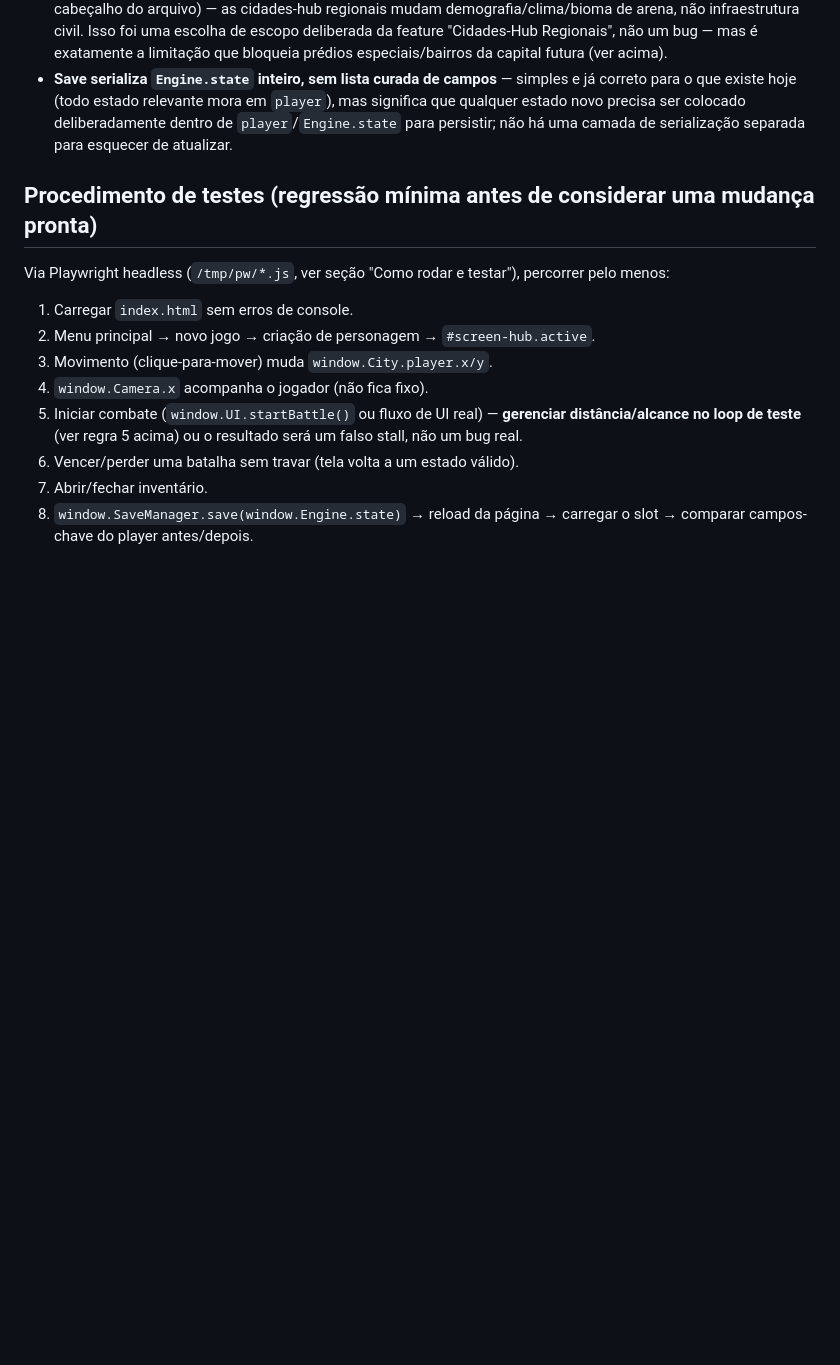
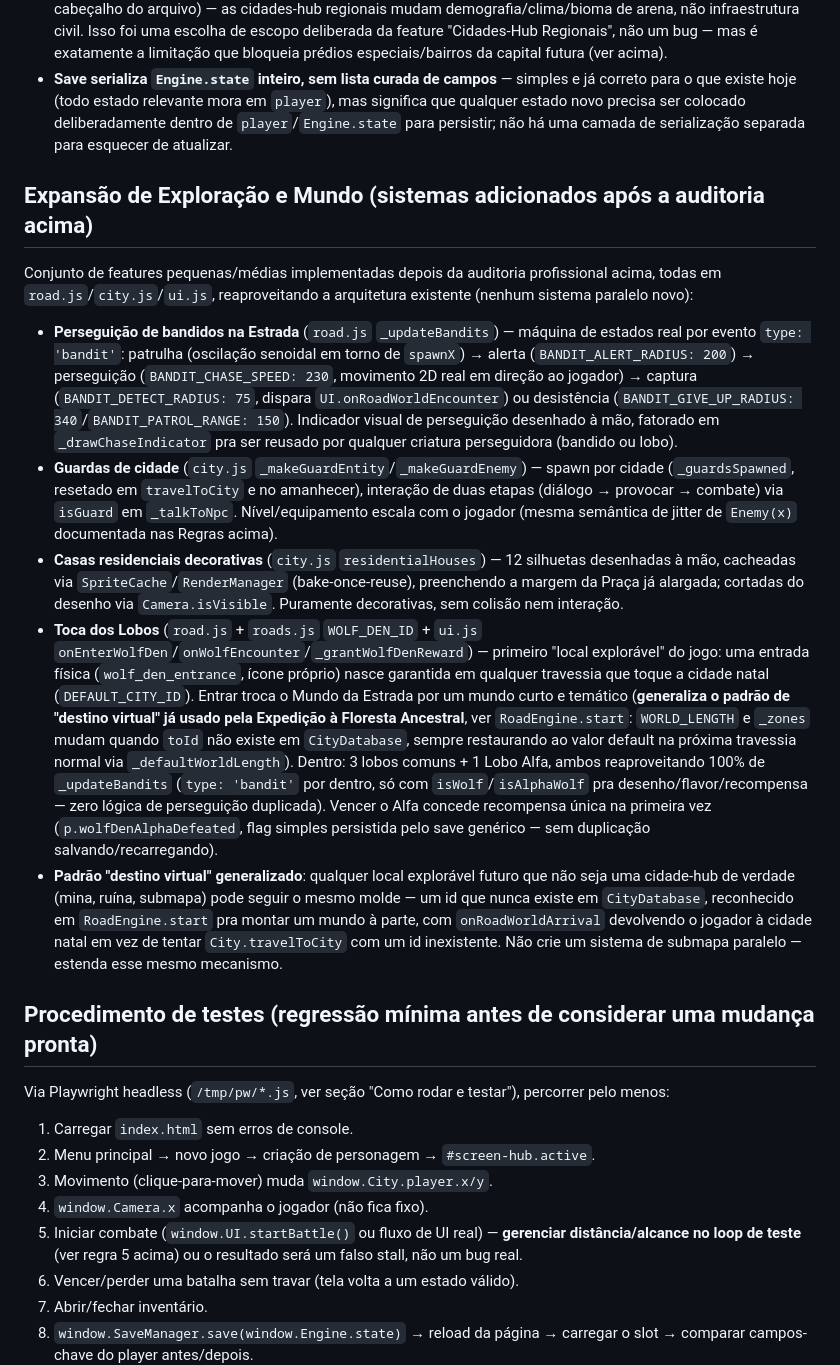
Before and after one commit to kauadiasr-lang/num, a Markdown page: CLAUDE.md, the part around the change. Rendered like a GitHub page; blank space fills up the shorter version.

Commit message:
Documenta no CLAUDE.md os sistemas da Expansão de Exploração e Mundo
Cobre perseguição de bandidos (_updateBandits), guardas de cidade,
casas residenciais decorativas e a Toca dos Lobos, além de
generalizar explicitamente o padrão de "destino virtual" (já usado
pela Expedição à Floresta Ancestral, agora reaproveitado pela Toca)
como o molde a seguir para qualquer local explorável futuro — evita
que a próxima sessão reinvente um sistema de submapa paralelo.

Co-Authored-By: Claude Sonnet 5 <noreply@anthropic.com>
Claude-Session: https://claude.ai/code/session_017tdotmmfgQ4soxt7mGxXSE

```diff
--- a/CLAUDE.md
+++ b/CLAUDE.md
@@ -210,6 +210,54 @@ dessa cadeia, não só no fim.
   persistir; não há uma camada de serialização separada para esquecer de
   atualizar.
 
+## Expansão de Exploração e Mundo (sistemas adicionados após a auditoria acima)
+
+Conjunto de features pequenas/médias implementadas depois da auditoria
+profissional acima, todas em `road.js`/`city.js`/`ui.js`, reaproveitando a
+arquitetura existente (nenhum sistema paralelo novo):
+
+- **Perseguição de bandidos na Estrada** (`road.js` `_updateBandits`) —
+  máquina de estados real por evento `type: 'bandit'`: patrulha (oscilação
+  senoidal em torno de `spawnX`) → alerta (`BANDIT_ALERT_RADIUS: 200`) →
+  perseguição (`BANDIT_CHASE_SPEED: 230`, movimento 2D real em direção ao
+  jogador) → captura (`BANDIT_DETECT_RADIUS: 75`, dispara
+  `UI.onRoadWorldEncounter`) ou desistência
+  (`BANDIT_GIVE_UP_RADIUS: 340`/`BANDIT_PATROL_RANGE: 150`). Indicador visual
+  de perseguição desenhado à mão, fatorado em `_drawChaseIndicator` pra ser
+  reusado por qualquer criatura perseguidora (bandido ou lobo).
+- **Guardas de cidade** (`city.js` `_makeGuardEntity`/`_makeGuardEnemy`) —
+  spawn por cidade (`_guardsSpawned`, resetado em `travelToCity` e no
+  amanhecer), interação de duas etapas (diálogo → provocar → combate) via
+  `isGuard` em `_talkToNpc`. Nível/equipamento escala com o jogador
+  (mesma semântica de jitter de `Enemy(x)` documentada nas Regras acima).
+- **Casas residenciais decorativas** (`city.js` `residentialHouses`) —
+  12 silhuetas desenhadas à mão, cacheadas via `SpriteCache`/`RenderManager`
+  (bake-once-reuse), preenchendo a margem da Praça já alargada; cortadas do
+  desenho via `Camera.isVisible`. Puramente decorativas, sem colisão nem
+  interação.
+- **Toca dos Lobos** (`road.js` + `roads.js` `WOLF_DEN_ID` + `ui.js`
+  `onEnterWolfDen`/`onWolfEncounter`/`_grantWolfDenReward`) — primeiro
+  "local explorável" do jogo: uma entrada física (`wolf_den_entrance`,
+  ícone próprio) nasce garantida em qualquer travessia que toque a cidade
+  natal (`DEFAULT_CITY_ID`). Entrar troca o Mundo da Estrada por um mundo
+  curto e temático (**generaliza o padrão de "destino virtual" já usado
+  pela Expedição à Floresta Ancestral**, ver `RoadEngine.start`:
+  `WORLD_LENGTH` e `_zones` mudam quando `toId` não existe em
+  `CityDatabase`, sempre restaurando ao valor default na próxima travessia
+  normal via `_defaultWorldLength`). Dentro: 3 lobos comuns + 1 Lobo Alfa,
+  ambos reaproveitando 100% de `_updateBandits` (`type: 'bandit'` por
+  dentro, só com `isWolf`/`isAlphaWolf` pra desenho/flavor/recompensa —
+  zero lógica de perseguição duplicada). Vencer o Alfa concede recompensa
+  única na primeira vez (`p.wolfDenAlphaDefeated`, flag simples persistida
+  pelo save genérico — sem duplicação salvando/recarregando).
+- **Padrão "destino virtual" generalizado**: qualquer local explorável
+  futuro que não seja uma cidade-hub de verdade (mina, ruína, submapa) pode
+  seguir o mesmo molde — um id que nunca existe em `CityDatabase`,
+  reconhecido em `RoadEngine.start` pra montar um mundo à parte, com
+  `onRoadWorldArrival` devolvendo o jogador à cidade natal em vez de tentar
+  `City.travelToCity` com um id inexistente. Não crie um sistema de
+  submapa paralelo — estenda esse mesmo mecanismo.
+
 ## Procedimento de testes (regressão mínima antes de considerar uma mudança pronta)
 
 Via Playwright headless (`/tmp/pw/*.js`, ver seção "Como rodar e testar"),
```
